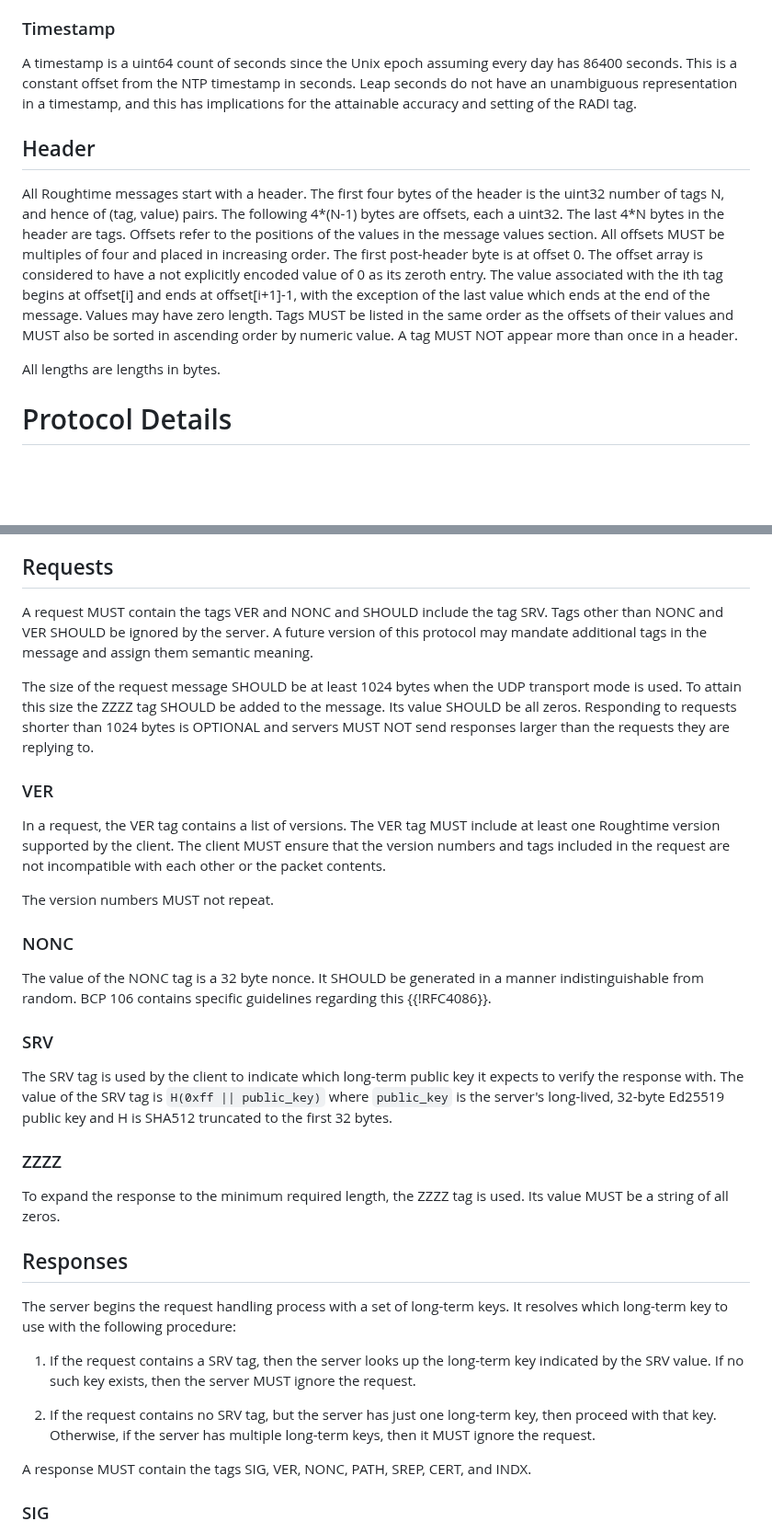
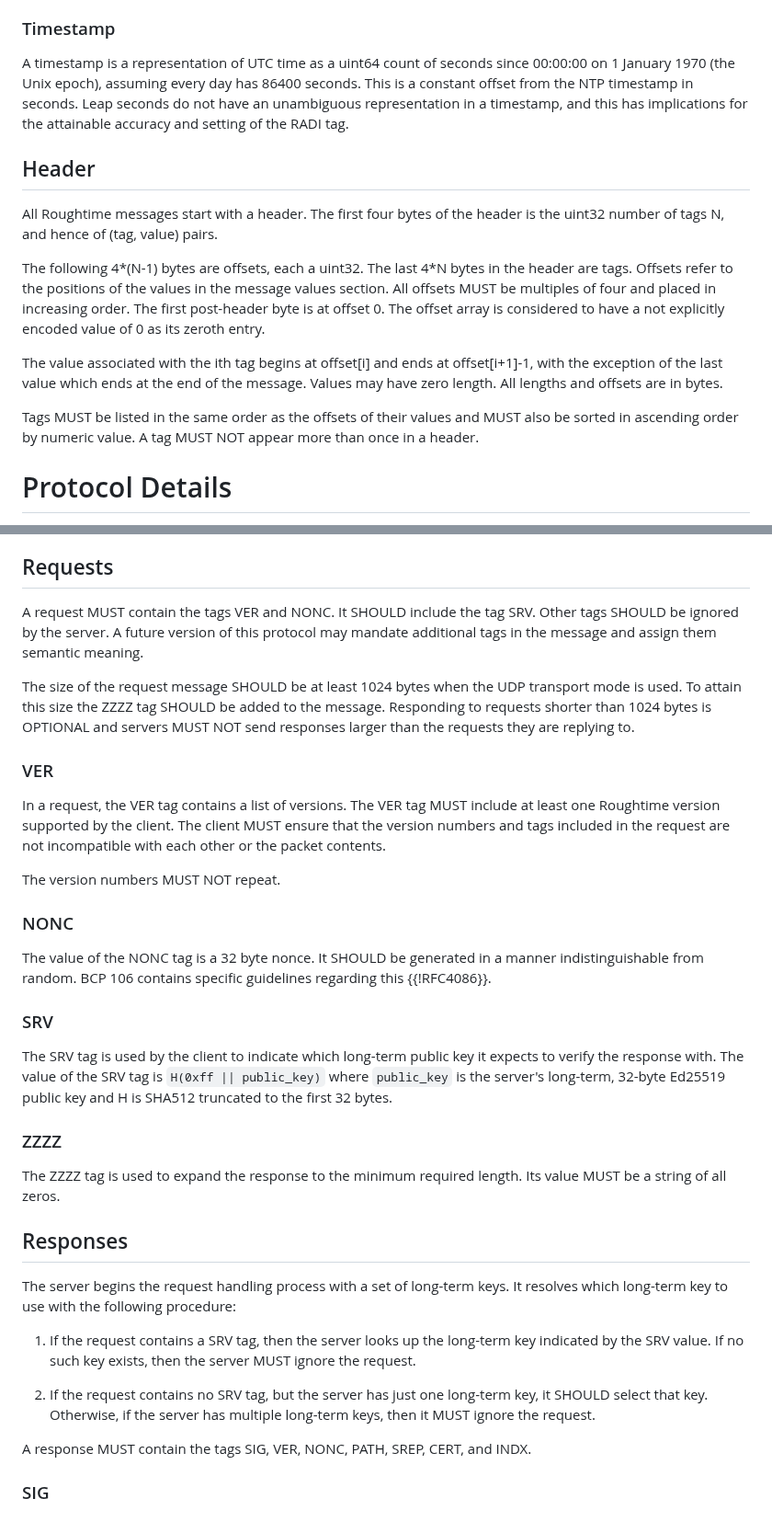
Before and after one commit to wbl/roughtime-draft, a Markdown page: draft-ietf-ntp-roughtime.md, 2 parts joined by grey strips. Shown at 92% size. Drawn GitHub-style; blank space fills up the shorter version.

Commit message:
Minor fixes to draft-10.

```diff
--- a/draft-ietf-ntp-roughtime.md
+++ b/draft-ietf-ntp-roughtime.md
@@ -171,30 +171,34 @@ natural bytewise order.
 
 ### Timestamp
 
-A timestamp is a uint64 count of seconds since the Unix epoch assuming
+A timestamp is a representation of UTC time as a uint64 count of
+seconds since 00:00:00 on 1 January 1970 (the Unix epoch), assuming
 every day has 86400 seconds. This is a constant offset from the NTP
-timestamp in seconds. Leap seconds do not have an unambiguous representation
-in a timestamp, and this has implications for the attainable accuracy
-and setting of the RADI tag.
+timestamp in seconds. Leap seconds do not have an unambiguous
+representation in a timestamp, and this has implications for the
+attainable accuracy and setting of the RADI tag.
 
 ## Header
 
 All Roughtime messages start with a header. The first four bytes of
 the header is the uint32 number of tags N, and hence of (tag, value)
-pairs. The following 4\*(N-1) bytes are offsets, each a uint32. The
-last 4\*N bytes in the header are tags.  Offsets refer to the positions
-of the values in the message values section. All offsets MUST be
-multiples of four and placed in increasing order. The first
-post-header byte is at offset 0. The offset array is considered to
-have a not explicitly encoded value of 0 as its zeroth entry. The
-value associated with the ith tag begins at offset[i] and ends at
+pairs.
+
+The following 4\*(N-1) bytes are offsets, each a uint32. The last 4\*N
+bytes in the header are tags.  Offsets refer to the positions of the
+values in the message values section. All offsets MUST be multiples of
+four and placed in increasing order. The first post-header byte is at
+offset 0. The offset array is considered to have a not explicitly
+encoded value of 0 as its zeroth entry.
+
+The value associated with the ith tag begins at offset[i] and ends at
 offset[i+1]-1, with the exception of the last value which ends at the
-end of the message. Values may have zero length. Tags MUST be listed
-in the same order as the offsets of their values and MUST also be
-sorted in ascending order by numeric value. A tag MUST NOT appear more
-than once in a header.
+end of the message. Values may have zero length. All lengths and
+offsets are in bytes.
 
-All lengths are lengths in bytes.
+Tags MUST be listed in the same order as the offsets of their values
+and MUST also be sorted in ascending order by numeric value. A tag
+MUST NOT appear more than once in a header.
 
 # Protocol Details
 
@@ -250,16 +254,16 @@ draft number is used.
 
 ## Requests
 
-A request MUST contain the tags VER and NONC and SHOULD include the
-tag SRV. Tags other than NONC and VER SHOULD be ignored by the server.
-A future version of this protocol may mandate additional tags in the
-message and assign them semantic meaning.
+A request MUST contain the tags VER and NONC. It SHOULD include the
+tag SRV. Other tags SHOULD be ignored by the server. A future version
+of this protocol may mandate additional tags in the message and assign
+them semantic meaning.
 
 The size of the request message SHOULD be at least 1024 bytes when the
 UDP transport mode is used. To attain this size the ZZZZ tag SHOULD be
-added to the message. Its value SHOULD be all zeros. Responding to
-requests shorter than 1024 bytes is OPTIONAL and servers MUST NOT send
-responses larger than the requests they are replying to.
+added to the message. Responding to requests shorter than 1024 bytes
+is OPTIONAL and servers MUST NOT send responses larger than the
+requests they are replying to.
 
 ### VER
 
@@ -269,7 +273,7 @@ client. The client MUST ensure that the version numbers and tags
 included in the request are not incompatible with each other or the
 packet contents.
 
-The version numbers MUST not repeat.
+The version numbers MUST NOT repeat.
 
 ### NONC
 
@@ -282,14 +286,13 @@ guidelines regarding this {{!RFC4086}}.
 The SRV tag is used by the client to indicate which long-term public
 key it expects to verify the response with. The value of the SRV tag
 is `H(0xff || public_key)` where `public_key` is the server's
-long-lived, 32-byte Ed25519 public key and H is SHA512 truncated to
+long-term, 32-byte Ed25519 public key and H is SHA512 truncated to
 the first 32 bytes.
 
 ### ZZZZ
 
-To expand the response to the minimum required length,
-the ZZZZ tag is used. Its value MUST be a string of all
-zeros.
+The ZZZZ tag is used to expand the response to the minimum required
+length. Its value MUST be a string of all zeros.
 
 ## Responses
 
@@ -302,7 +305,7 @@ procedure:
    then the server MUST ignore the request.
 
 1. If the request contains no SRV tag, but the server has just one
-   long-term key, then proceed with that key. Otherwise, if the server
+   long-term key, it SHOULD select that key. Otherwise, if the server
    has multiple long-term keys, then it MUST ignore the request.
 
  A response MUST contain the tags SIG, VER, NONC, PATH, SREP, CERT,
```
Also changed, not shown: other parts of draft-ietf-ntp-roughtime.md (+19 -19 lines).
